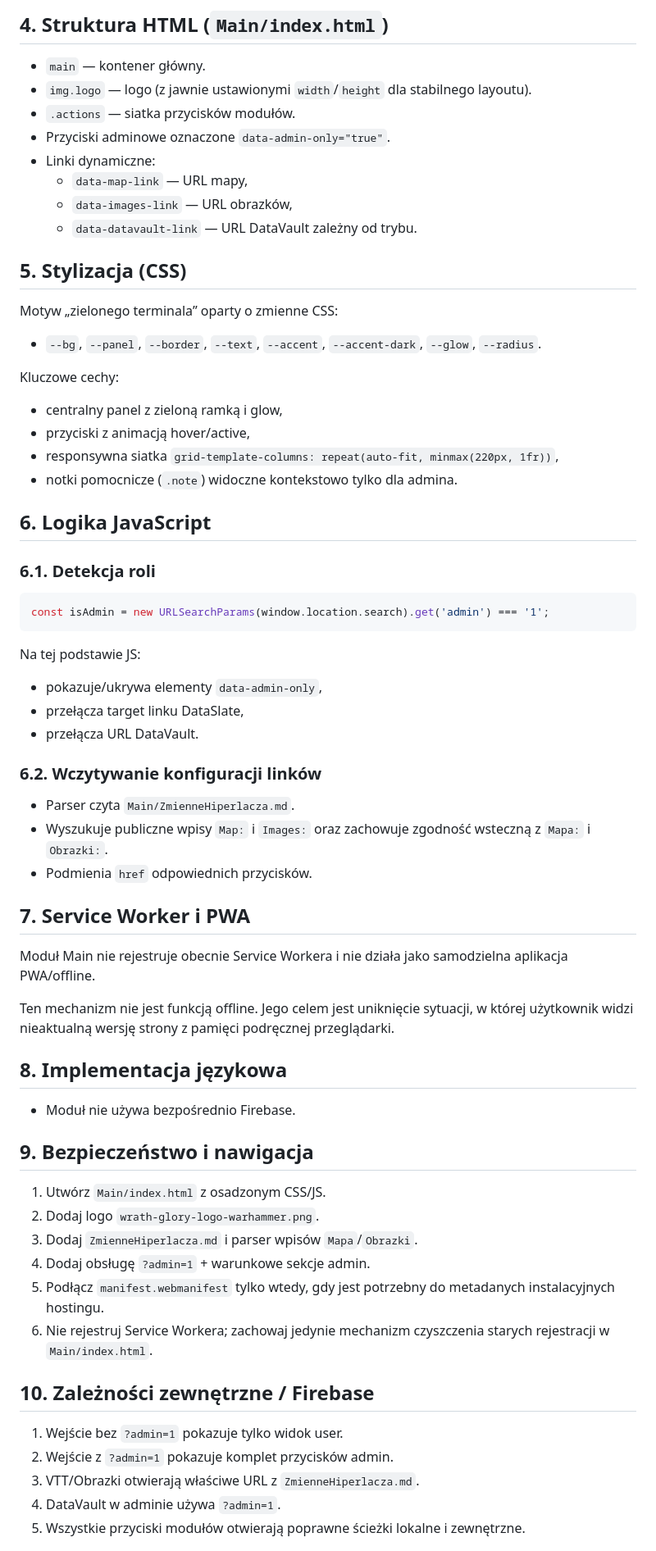
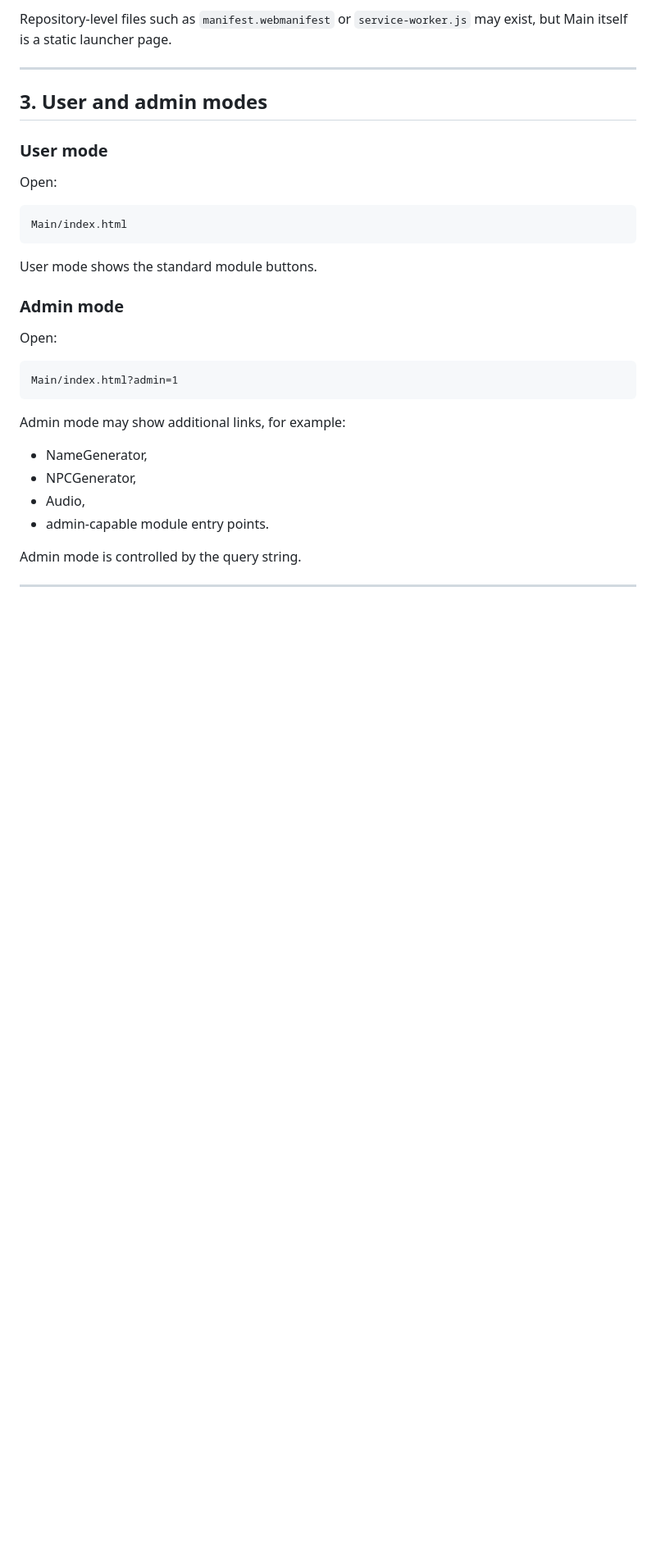
Before and after one commit to CuteLittleGoat/WnG_Tools, a Markdown page: Main/docs/Documentation.md, the part around one of its changes. Shown at 82% size. Drawn GitHub-style; blank space fills up the shorter version.

````diff
--- a/Main/docs/Documentation.md
+++ b/Main/docs/Documentation.md
@@ -44,61 +33,36 @@ Aktywowany parametrem URL: `?admin=1`.
 
-## 4. Struktura HTML (`Main/index.html`)
-- `main` — kontener główny.
-- `img.logo` — logo (z jawnie ustawionymi `width`/`height` dla stabilnego layoutu).
-- `.actions` — siatka przycisków modułów.
-- Przyciski adminowe oznaczone `data-admin-only="true"`.
-- Linki dynamiczne:
-  - `data-map-link` — URL mapy,
-  - `data-images-link` — URL obrazków,
-  - `data-datavault-link` — URL DataVault zależny od trybu.
+Repository-level files such as `manifest.webmanifest` or `service-worker.js` may exist, but Main itself is a static launcher page.
 
-## 5. Stylizacja (CSS)
-Motyw „zielonego terminala” oparty o zmienne CSS:
-- `--bg`, `--panel`, `--border`, `--text`, `--accent`, `--accent-dark`, `--glow`, `--radius`.
+---
 
-Kluczowe cechy:
-- centralny panel z zieloną ramką i glow,
-- przyciski z animacją hover/active,
-- responsywna siatka `grid-template-columns: repeat(auto-fit, minmax(220px, 1fr))`,
-- notki pomocnicze (`.note`) widoczne kontekstowo tylko dla admina.
+## 3. User and admin modes
 
-## 6. Logika JavaScript
-### 6.1. Detekcja roli
-```js
-const isAdmin = new URLSearchParams(window.location.search).get('admin') === '1';
+### User mode
+
+Open:
+
+```text
+Main/index.html
 ```
-Na tej podstawie JS:
-- pokazuje/ukrywa elementy `data-admin-only`,
-- przełącza target linku DataSlate,
-- przełącza URL DataVault.
 
-### 6.2. Wczytywanie konfiguracji linków
-- Parser czyta `Main/ZmienneHiperlacza.md`.
-- Wyszukuje publiczne wpisy `Map:` i `Images:` oraz zachowuje zgodność wsteczną z `Mapa:` i `Obrazki:`.
-- Podmienia `href` odpowiednich przycisków.
+User mode shows the standard module buttons.
 
-## 7. Service Worker i PWA
+### Admin mode
 
-Moduł Main nie rejestruje obecnie Service Workera i nie działa jako samodzielna aplikacja PWA/offline.
+Open:
 
+```text
+Main/index.html?admin=1
+```
 
-Ten mechanizm nie jest funkcją offline. Jego celem jest uniknięcie sytuacji, w której użytkownik widzi nieaktualną wersję strony z pamięci podręcznej przeglądarki.
+Admin mode may show additional links, for example:
 
-## 8. Implementacja językowa
-- Moduł nie używa bezpośrednio Firebase.
+- NameGenerator,
+- NPCGenerator,
+- Audio,
+- admin-capable module entry points.
 
-## 9. Bezpieczeństwo i nawigacja
-1. Utwórz `Main/index.html` z osadzonym CSS/JS.
-2. Dodaj logo `wrath-glory-logo-warhammer.png`.
-3. Dodaj `ZmienneHiperlacza.md` i parser wpisów `Mapa`/`Obrazki`.
-4. Dodaj obsługę `?admin=1` + warunkowe sekcje admin.
-5. Podłącz `manifest.webmanifest` tylko wtedy, gdy jest potrzebny do metadanych instalacyjnych hostingu.
-6. Nie rejestruj Service Workera; zachowaj jedynie mechanizm czyszczenia starych rejestracji w `Main/index.html`.
+Admin mode is controlled by the query string.
 
-## 10. Zależności zewnętrzne / Firebase
-1. Wejście bez `?admin=1` pokazuje tylko widok user.
-2. Wejście z `?admin=1` pokazuje komplet przycisków admin.
-3. VTT/Obrazki otwierają właściwe URL z `ZmienneHiperlacza.md`.
-4. DataVault w adminie używa `?admin=1`.
-5. Wszystkie przyciski modułów otwierają poprawne ścieżki lokalne i zewnętrzne.
+---
 
````
Also changed, not shown: other parts of Main/docs/Documentation.md (+142 -96 lines).
